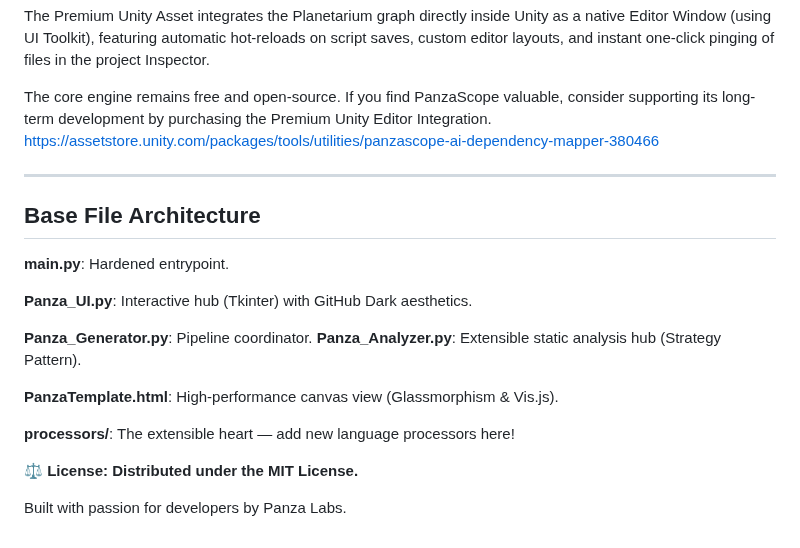
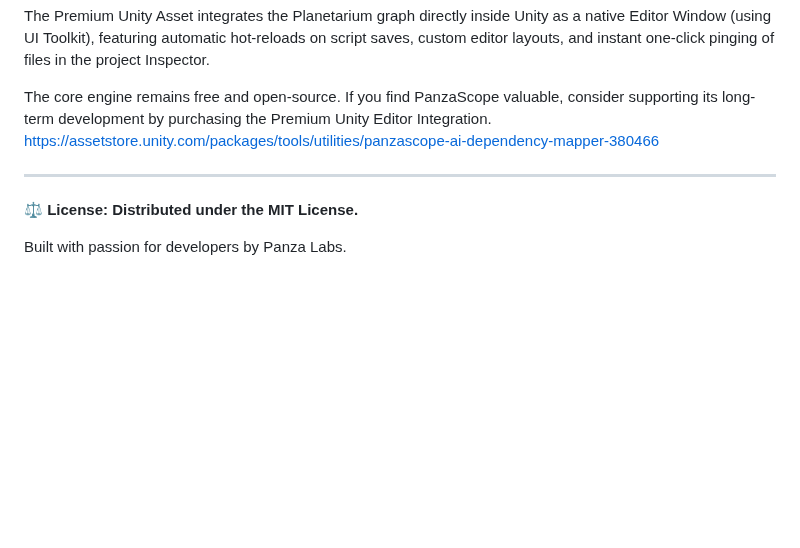
Before and after one commit to Panzadabira/AtlasCodex, a Markdown page: README.md, the part around the change. Rendered like a GitHub page; blank space fills up the shorter version.

Commit message:
Remove base file architecture details
Removed base file architecture section from README.

```diff
--- a/README.md
+++ b/README.md
@@ -151,17 +151,6 @@ https://assetstore.unity.com/packages/tools/utilities/panzascope-ai-dependency-m
 
 ___
 
-## Base File Architecture
-**main.py**: Hardened entrypoint.
-
-**Panza_UI.py**: Interactive hub (Tkinter) with GitHub Dark aesthetics.
-
-**Panza_Generator.py**: Pipeline coordinator.
-**Panza_Analyzer.py**: Extensible static analysis hub (Strategy Pattern).
-
-**PanzaTemplate.html**: High-performance canvas view (Glassmorphism & Vis.js).
-
-**processors/**: The extensible heart — add new language processors here!
 
 ⚖️ **License: Distributed under the MIT License.**
 
```
